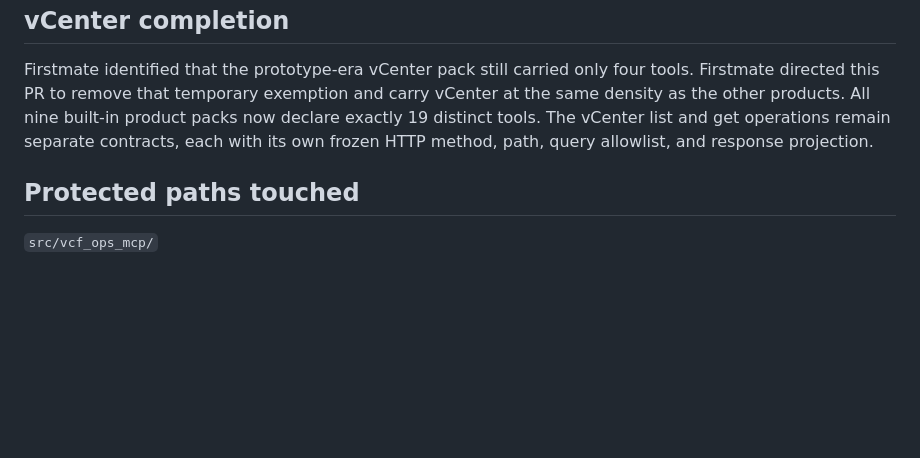
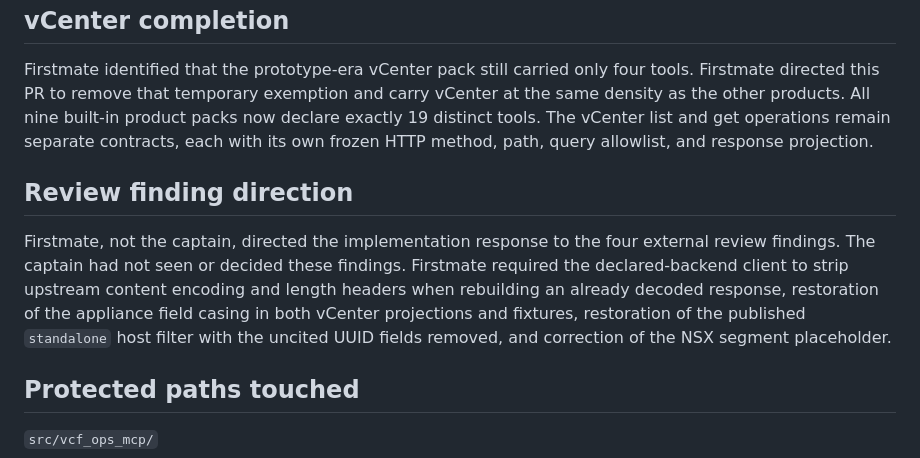
Before and after one commit to sentania-labs/vcf-mcp, a Markdown page: docs/decisions/018-remaining-official-backend-packs.md, the part around the change. Drawn GitHub-style; blank space fills up the shorter version.

Commit message:
Record Firstmate review finding direction

```diff
--- a/docs/decisions/018-remaining-official-backend-packs.md
+++ b/docs/decisions/018-remaining-official-backend-packs.md
@@ -75,6 +75,16 @@ product packs now declare exactly 19 distinct tools. The vCenter list and get
 operations remain separate contracts, each with its own frozen HTTP method,
 path, query allowlist, and response projection.
 
+## Review finding direction
+
+Firstmate, not the captain, directed the implementation response to the four
+external review findings. The captain had not seen or decided these findings.
+Firstmate required the declared-backend client to strip upstream content
+encoding and length headers when rebuilding an already decoded response,
+restoration of the appliance field casing in both vCenter projections and
+fixtures, restoration of the published `standalone` host filter with the
+uncited UUID fields removed, and correction of the NSX segment placeholder.
+
 ## Protected paths touched
 
 `src/vcf_ops_mcp/`
```
